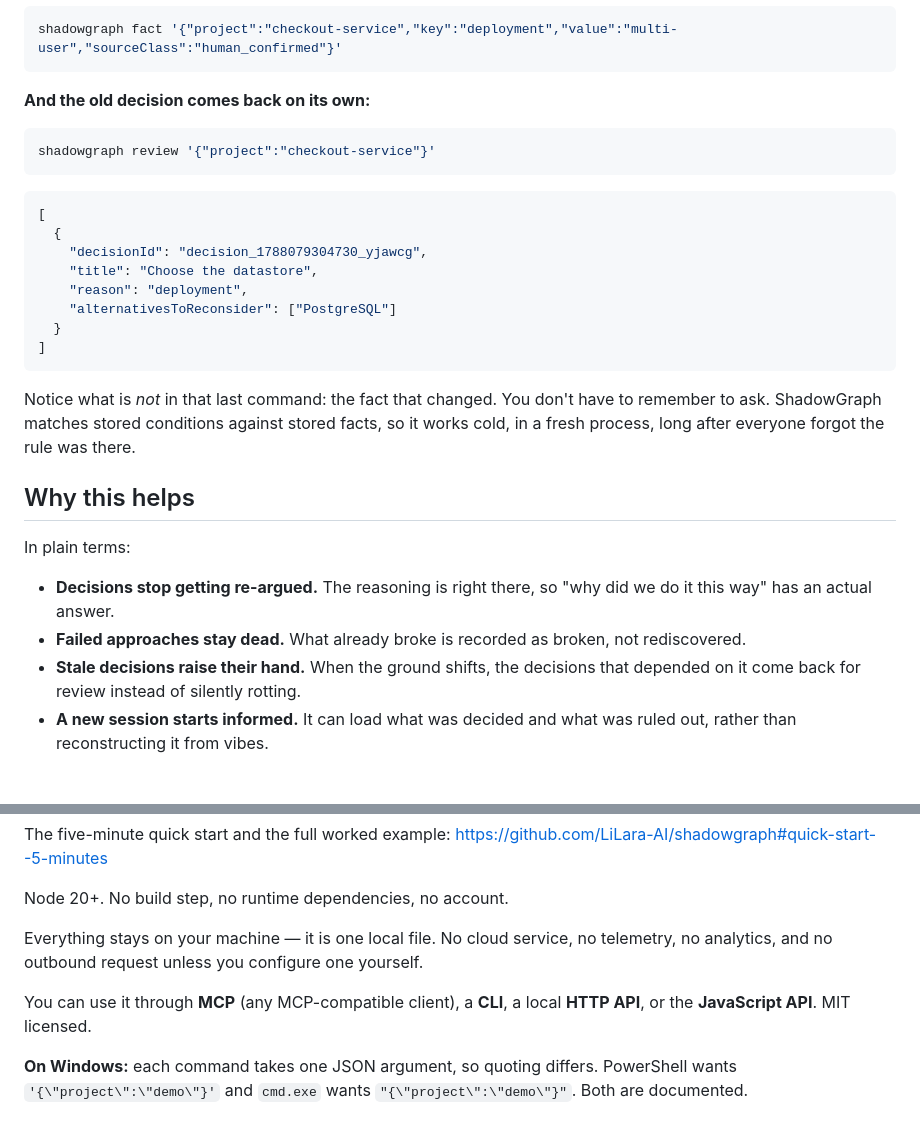
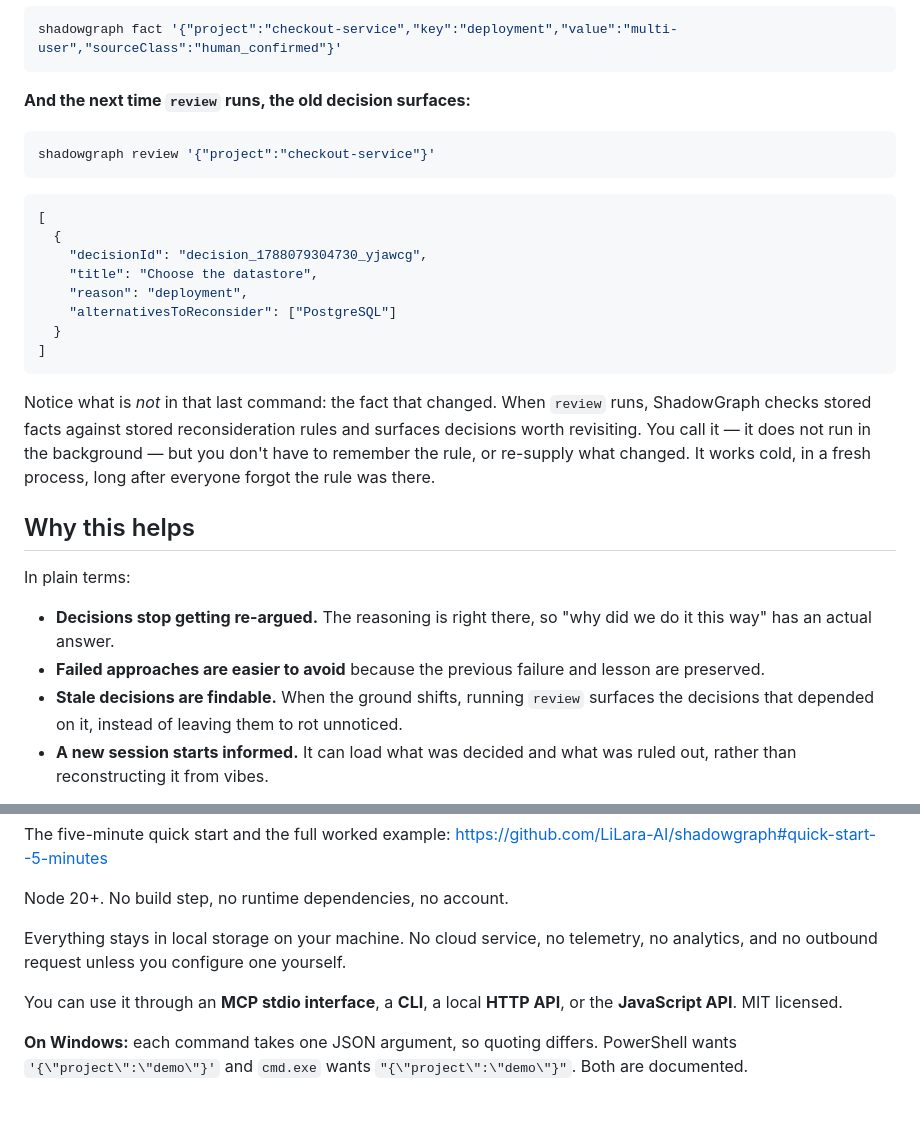
Before and after one commit to LiLara-AI/shadowgraph, a Markdown page: docs/launch/technical-preview-announcement.md, 2 parts joined by grey strips. Drawn GitHub-style.

````diff
--- a/docs/launch/technical-preview-announcement.md
+++ b/docs/launch/technical-preview-announcement.md
@@ -83,7 +83,7 @@ Weeks pass. Different sessions, different processes. Nobody remembers this rule
 shadowgraph fact '{"project":"checkout-service","key":"deployment","value":"multi-user","sourceClass":"human_confirmed"}'
 ```
 
-**And the old decision comes back on its own:**
+**And the next time `review` runs, the old decision surfaces:**
 
 ```bash
 shadowgraph review '{"project":"checkout-service"}'
@@ -100,9 +100,11 @@ shadowgraph review '{"project":"checkout-service"}'
 ]
 ```
 
-Notice what is *not* in that last command: the fact that changed. You don't have to remember to ask.
-ShadowGraph matches stored conditions against stored facts, so it works cold, in a fresh process,
-long after everyone forgot the rule was there.
+Notice what is *not* in that last command: the fact that changed. When `review` runs, ShadowGraph
+checks stored facts against stored reconsideration rules and surfaces decisions worth revisiting.
+You call it — it does not run in the background — but you don't have to remember the rule, or
+re-supply what changed. It works cold, in a fresh process, long after everyone forgot the rule was
+there.
 
 ## Why this helps
 
@@ -110,9 +112,10 @@ In plain terms:
 
 - **Decisions stop getting re-argued.** The reasoning is right there, so "why did we do it this way"
   has an actual answer.
-- **Failed approaches stay dead.** What already broke is recorded as broken, not rediscovered.
-- **Stale decisions raise their hand.** When the ground shifts, the decisions that depended on it
-  come back for review instead of silently rotting.
+- **Failed approaches are easier to avoid** because the previous failure and lesson are
+  preserved.
+- **Stale decisions are findable.** When the ground shifts, running `review` surfaces the
+  decisions that depended on it, instead of leaving them to rot unnoticed.
 - **A new session starts informed.** It can load what was decided and what was ruled out, rather
   than reconstructing it from vibes.
 
@@ -133,10 +136,10 @@ The five-minute quick start and the full worked example:
 
 Node 20+. No build step, no runtime dependencies, no account.
 
-Everything stays on your machine — it is one local file. No cloud service, no telemetry, no
+Everything stays in local storage on your machine. No cloud service, no telemetry, no
 analytics, and no outbound request unless you configure one yourself.
 
-You can use it through **MCP** (any MCP-compatible client), a **CLI**, a local **HTTP API**, or the
+You can use it through an **MCP stdio interface**, a **CLI**, a local **HTTP API**, or the
 **JavaScript API**. MIT licensed.
 
 **On Windows:** each command takes one JSON argument, so quoting differs. PowerShell wants
````
Also changed, not shown: docs/launch/short-announcement.md (+15 -13 lines).
